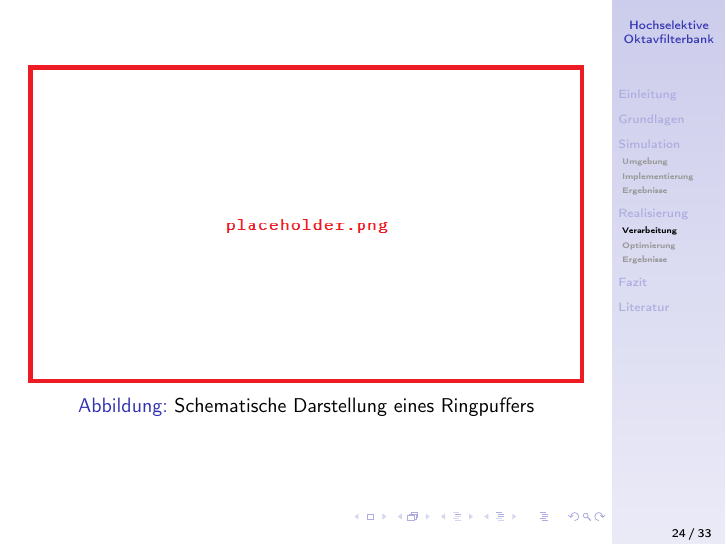
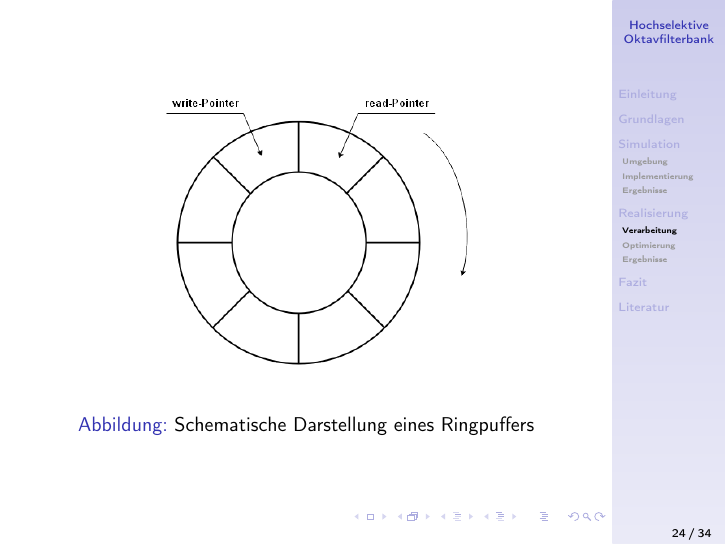
Before and after one commit to DenominatorIsZero/DWF, LaTeX slides (Presentation/presentation.tex): page 24 of 33 before the commit and page 24 of 34 after it. Compiled offline with pdfLaTeX; the source files are stored in an older character set and shown here as Unicode.

Commit message:
Ringpuffer und Entzerrer hinzugefügt

```diff
--- a/Presentation/presentation.tex
+++ b/Presentation/presentation.tex
@@ -369,8 +369,16 @@
     \begin{frame}
         \begin{figure}[p]
             \centering
-            \includegraphics[width=\textwidth]{img/placeholder.png}
+            \includegraphics[width=0.7\textwidth]{img/ringbuffer.png}
             \caption{Schematische Darstellung eines Ringpuffers}
+        \end{figure}
+    \end{frame}
+
+    \begin{frame}
+        \begin{figure}[p]
+            \centering
+            \includegraphics[width=1.1\textwidth]{img/entzerrer.png}
+            \caption{Entzerrer mit einfacher Delayline}
         \end{figure}
     \end{frame}
 
```
Also changed, not shown: 1 other file.
